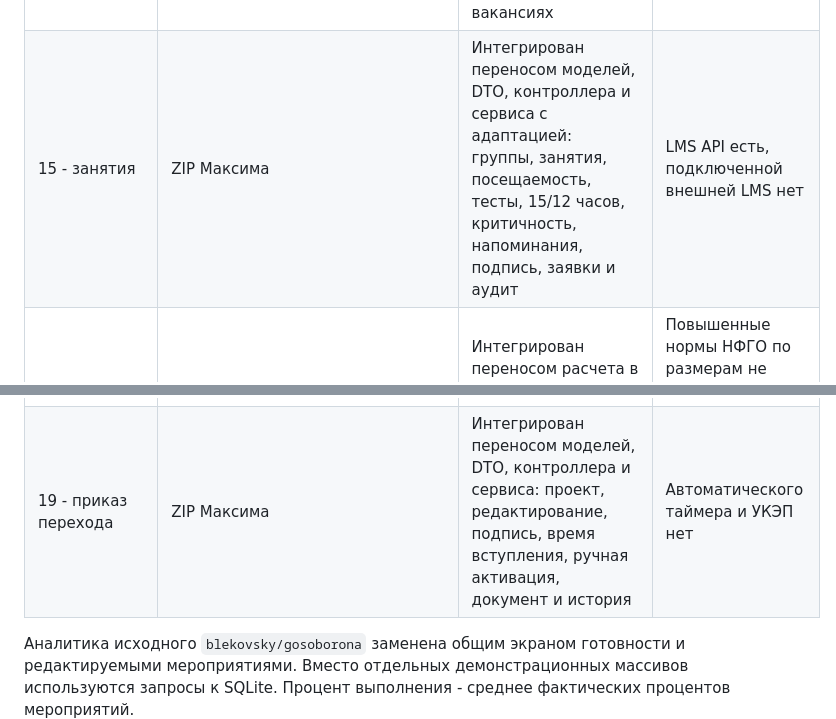
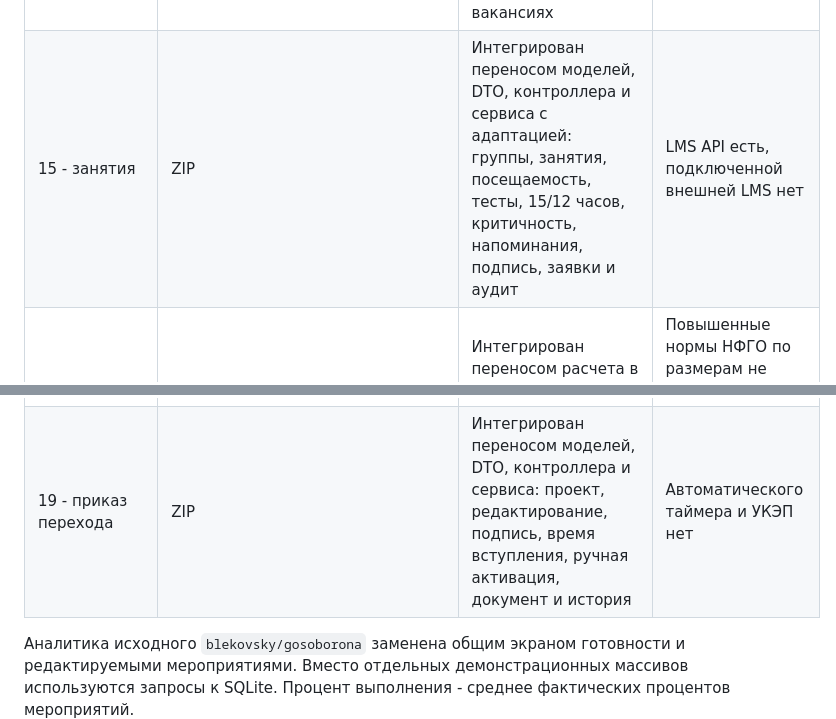
Before and after one commit to maksolodov/gochs-system, a Markdown page: MODULES.md, 2 parts joined by grey strips. GitHub-like rendering.

Commit message:
Update modules

```diff
--- a/MODULES.md
+++ b/MODULES.md
@@ -13,11 +13,11 @@
 | 12 - списание | dimonrama/SizCardAPI | Интегрирован: кандидаты, комиссия, проект, подписание, изменение состояния, вложения и опись | Подпись учебная |
 | 13 - приказ НФГО | igorgrebenyuk/NfgoOrderApi | Интегрирован: генерация по общему составу, снимок, обновление проекта, подпись, Word/печать | Подписанный снимок требует нового приказа для нового состава |
 | 14 - отчеты НФГО | nonetgit/go-module | Интегрирован: штат, вакансии, оснащение, обучение и УМЦ из реальных записей, JSON/XML/Excel/Word/печать, запрет финальной выгрузки при вакансиях | XML - внутренняя учебная схема, не подтвержденный формат ведомственного приема |
-| 15 - занятия | ZIP Максима | Интегрирован переносом моделей, DTO, контроллера и сервиса с адаптацией: группы, занятия, посещаемость, тесты, 15/12 часов, критичность, напоминания, подпись, заявки и аудит | LMS API есть, подключенной внешней LMS нет |
+| 15 - занятия | ZIP | Интегрирован переносом моделей, DTO, контроллера и сервиса с адаптацией: группы, занятия, посещаемость, тесты, 15/12 часов, критичность, напоминания, подпись, заявки и аудит | LMS API есть, подключенной внешней LMS нет |
 | 16 - план закупок | nonetgit/go-module | Интегрирован переносом расчета в C#: пять лет, цены и сроки, остатки и будущие закупки, график и Excel | Повышенные нормы НФГО по размерам не распределяются автоматически; нет инфляционной модели |
 | 17 - утилизация | korabelnik/gochs-siz-system | Интегрирован: только подписанное списание, срок и классы лицензии, договор/акт передачи, отдельный документ утилизации по ID операции, отдельное состояние, запрет повторной передачи | Проверка реестра лицензий вручную |
 | 18 - специальный режим | blekovsky/18DOPZADACHA | Интегрирован: общий режим, темный интерфейс, ограничения отпусков, графики, уведомления и доступ к специальной сводке | Специальные формы представлены сводкой, а не полным набором ведомственных бланков |
-| 19 - приказ перехода | ZIP Максима | Интегрирован переносом моделей, DTO, контроллера и сервиса: проект, редактирование, подпись, время вступления, ручная активация, документ и история | Автоматического таймера и УКЭП нет |
+| 19 - приказ перехода | ZIP | Интегрирован переносом моделей, DTO, контроллера и сервиса: проект, редактирование, подпись, время вступления, ручная активация, документ и история | Автоматического таймера и УКЭП нет |
 
 Аналитика исходного `blekovsky/gosoborona` заменена общим экраном готовности и редактируемыми мероприятиями. Вместо отдельных демонстрационных массивов используются запросы к SQLite. Процент выполнения - среднее фактических процентов мероприятий.
 
```
